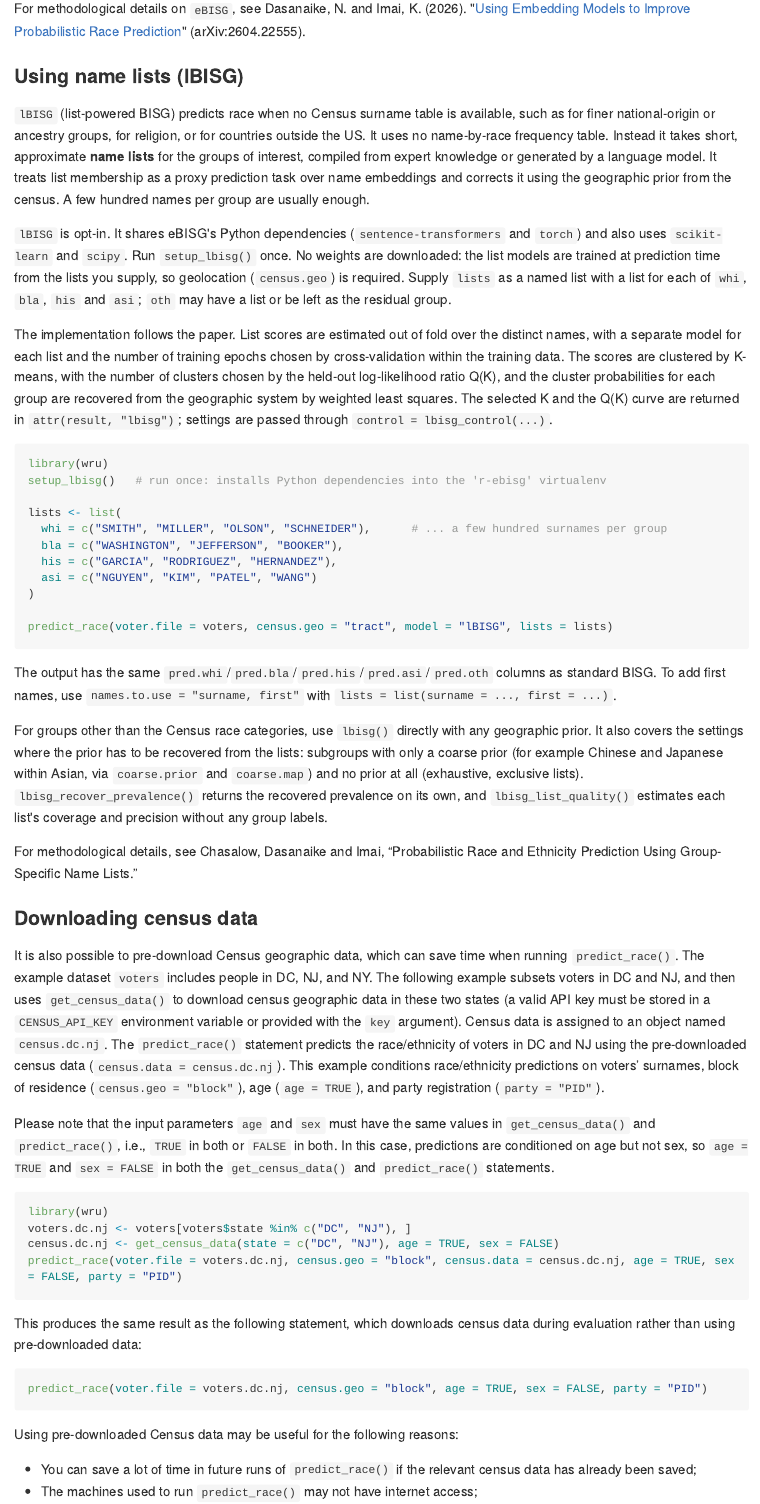
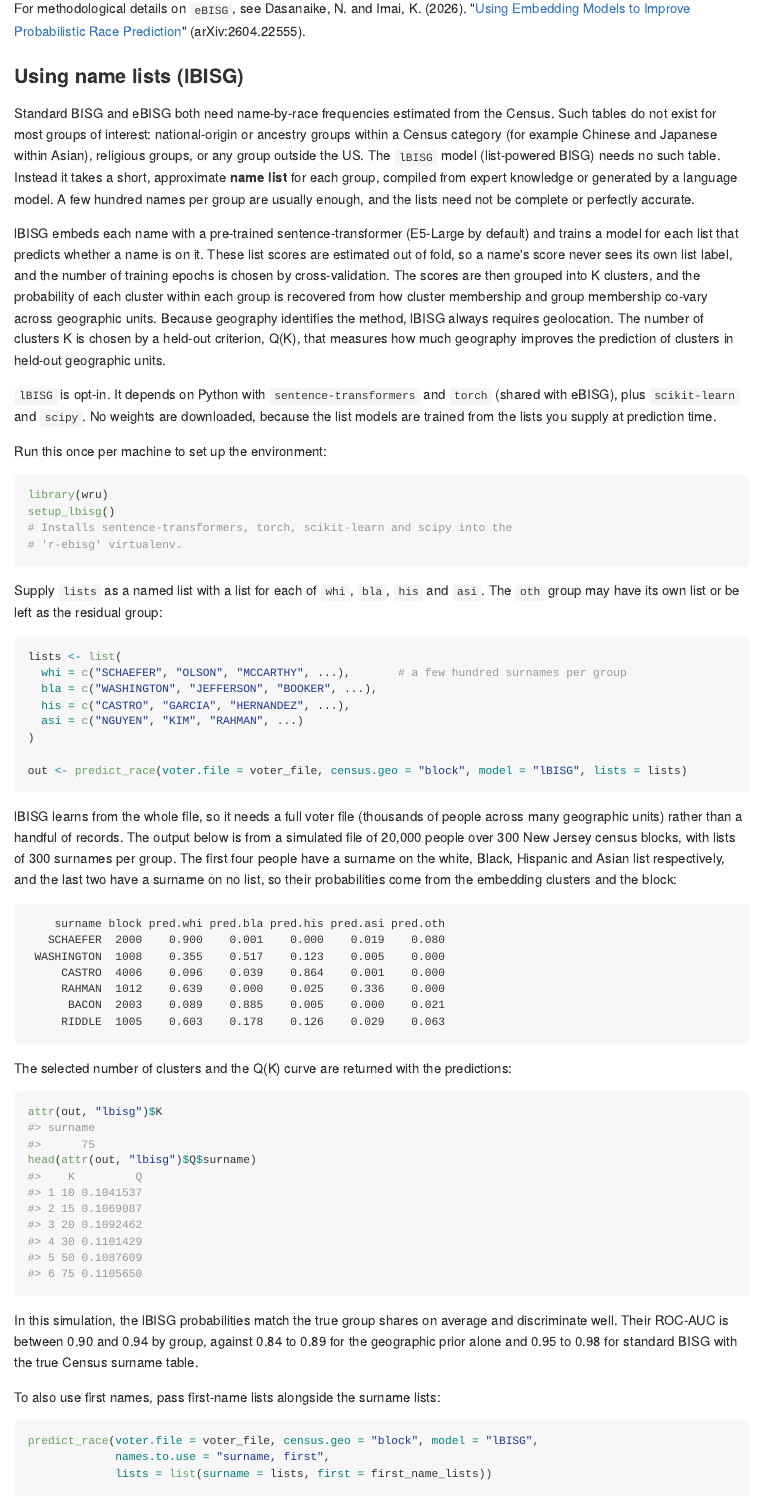
Before and after one commit to kosukeimai/wru, an R Markdown document (README.Rmd): the page in a window 1100 px wide, from 3910 px down. The pictures show the output file README.md that the author committed with the source, drawn offline in the style of GitHub; long lines of code are wrapped; badge pictures from the web are left out.

Commit message:
add example lbisg

````diff
--- a/README.Rmd
+++ b/README.Rmd
@@ -194,28 +194,67 @@ For methodological details on `eBISG`, see Dasanaike, N. and Imai, K. (2026). "[
 
 ### Using name lists (lBISG)
 
-`lBISG` (list-powered BISG) predicts race when no Census surname table is available, such as for finer national-origin or ancestry groups, for religion, or for countries outside the US. It uses no name-by-race frequency table. Instead it takes short, approximate **name lists** for the groups of interest, compiled from expert knowledge or generated by a language model. It treats list membership as a proxy prediction task over name embeddings and corrects it using the geographic prior from the census. A few hundred names per group are usually enough.
+Standard BISG and eBISG both need name-by-race frequencies estimated from the Census. Such tables do not exist for most groups of interest: national-origin or ancestry groups within a Census category (for example Chinese and Japanese within Asian), religious groups, or any group outside the US. The `lBISG` model (list-powered BISG) needs no such table. Instead it takes a short, approximate **name list** for each group, compiled from expert knowledge or generated by a language model. A few hundred names per group are usually enough, and the lists need not be complete or perfectly accurate.
 
-`lBISG` is opt-in. It shares eBISG's Python dependencies (`sentence-transformers` and `torch`) and also uses `scikit-learn` and `scipy`. Run `setup_lbisg()` once. No weights are downloaded: the list models are trained at prediction time from the lists you supply, so geolocation (`census.geo`) is required. Supply `lists` as a named list with a list for each of `whi`, `bla`, `his` and `asi`; `oth` may have a list or be left as the residual group.
+lBISG embeds each name with a pre-trained sentence-transformer (E5-Large by default) and trains a model for each list that predicts whether a name is on it. These list scores are estimated out of fold, so a name's score never sees its own list label, and the number of training epochs is chosen by cross-validation. The scores are then grouped into K clusters, and the probability of each cluster within each group is recovered from how cluster membership and group membership co-vary across geographic units. Because geography identifies the method, lBISG always requires geolocation. The number of clusters K is chosen by a held-out criterion, Q(K), that measures how much geography improves the prediction of clusters in held-out geographic units.
 
-The implementation follows the paper. List scores are estimated out of fold over the distinct names, with a separate model for each list and the number of training epochs chosen by cross-validation within the training data. The scores are clustered by K-means, with the number of clusters chosen by the held-out log-likelihood ratio Q(K), and the cluster probabilities for each group are recovered from the geographic system by weighted least squares. The selected K and the Q(K) curve are returned in `attr(result, "lbisg")`; settings are passed through `control = lbisg_control(...)`.
+`lBISG` is opt-in. It depends on Python with `sentence-transformers` and `torch` (shared with eBISG), plus `scikit-learn` and `scipy`. No weights are downloaded, because the list models are trained from the lists you supply at prediction time.
+
+Run this once per machine to set up the environment:
 
 ``` r
 library(wru)
-setup_lbisg()   # run once: installs Python dependencies into the 'r-ebisg' virtualenv
+setup_lbisg()
+# Installs sentence-transformers, torch, scikit-learn and scipy into the
+# 'r-ebisg' virtualenv.
+```
 
+Supply `lists` as a named list with a list for each of `whi`, `bla`, `his` and `asi`. The `oth` group may have its own list or be left as the residual group:
+
+``` r
 lists <- list(
-  whi = c("SMITH", "MILLER", "OLSON", "SCHNEIDER"),      # ... a few hundred surnames per group
-  bla = c("WASHINGTON", "JEFFERSON", "BOOKER"),
-  his = c("GARCIA", "RODRIGUEZ", "HERNANDEZ"),
-  asi = c("NGUYEN", "KIM", "PATEL", "WANG")
+  whi = c("SCHAEFER", "OLSON", "MCCARTHY", ...),       # a few hundred surnames per group
+  bla = c("WASHINGTON", "JEFFERSON", "BOOKER", ...),
+  his = c("CASTRO", "GARCIA", "HERNANDEZ", ...),
+  asi = c("NGUYEN", "KIM", "RAHMAN", ...)
 )
 
-predict_race(voter.file = voters, census.geo = "tract", model = "lBISG", lists = lists)
+out <- predict_race(voter.file = voter_file, census.geo = "block", model = "lBISG", lists = lists)
 ```
 
-The output has the same `pred.whi`/`pred.bla`/`pred.his`/`pred.asi`/`pred.oth` columns as standard BISG. To add first names, use `names.to.use = "surname, first"` with `lists = list(surname = ..., first = ...)`.
+lBISG learns from the whole file, so it needs a full voter file (thousands of people across many geographic units) rather than a handful of records. The output below is from a simulated file of 20,000 people over 300 New Jersey census blocks, with lists of 300 surnames per group. The first four people have a surname on the white, Black, Hispanic and Asian list respectively, and the last two have a surname on no list, so their probabilities come from the embedding clusters and the block:
 
-For groups other than the Census race categories, use `lbisg()` directly with any geographic prior. It also covers the settings where the prior has to be recovered from the lists: subgroups with only a coarse prior (for example Chinese and Japanese within Asian, via `coarse.prior` and `coarse.map`) and no prior at all (exhaustive, exclusive lists). `lbisg_recover_prevalence()` returns the recovered prevalence on its own, and `lbisg_list_quality()` estimates each list's coverage and precision without any group labels.
+```
+    surname block pred.whi pred.bla pred.his pred.asi pred.oth
+   SCHAEFER  2000    0.900    0.001    0.000    0.019    0.080
+ WASHINGTON  1008    0.355    0.517    0.123    0.005    0.000
+     CASTRO  4006    0.096    0.039    0.864    0.001    0.000
+     RAHMAN  1012    0.639    0.000    0.025    0.336    0.000
+      BACON  2003    0.089    0.885    0.005    0.000    0.021
+     RIDDLE  1005    0.603    0.178    0.126    0.029    0.063
+```
 
-For methodological details, see Chasalow, Dasanaike and Imai, "Probabilistic Race and Ethnicity Prediction Using Group-Specific Name Lists."
+The selected number of clusters and the Q(K) curve are returned with the predictions:
+
+``` r
+attr(out, "lbisg")$K
+#> surname
+#>      75
+head(attr(out, "lbisg")$Q$surname)
+#>    K         Q
+#> 1 10 0.1041537
+#> 2 15 0.1069087
+#> 3 20 0.1092462
+#> 4 30 0.1101429
+#> 5 50 0.1087609
+#> 6 75 0.1105650
+```
+
+In this simulation, the lBISG probabilities match the true group shares on average and discriminate well. Their ROC-AUC is between 0.90 and 0.94 by group, against 0.84 to 0.89 for the geographic prior alone and 0.95 to 0.98 for standard BISG with the true Census surname table.
+
+To also use first names, pass first-name lists alongside the surname lists:
+
+``` r
+predict_race(voter.file = voter_file, census.geo = "block", model = "lBISG",
+             names.to.use = "surname, first",
+             lists = list(surname = lists, first = first_name_lists))
````
Also changed, not shown: README.md, README.Rmd (49 more changed lines).
